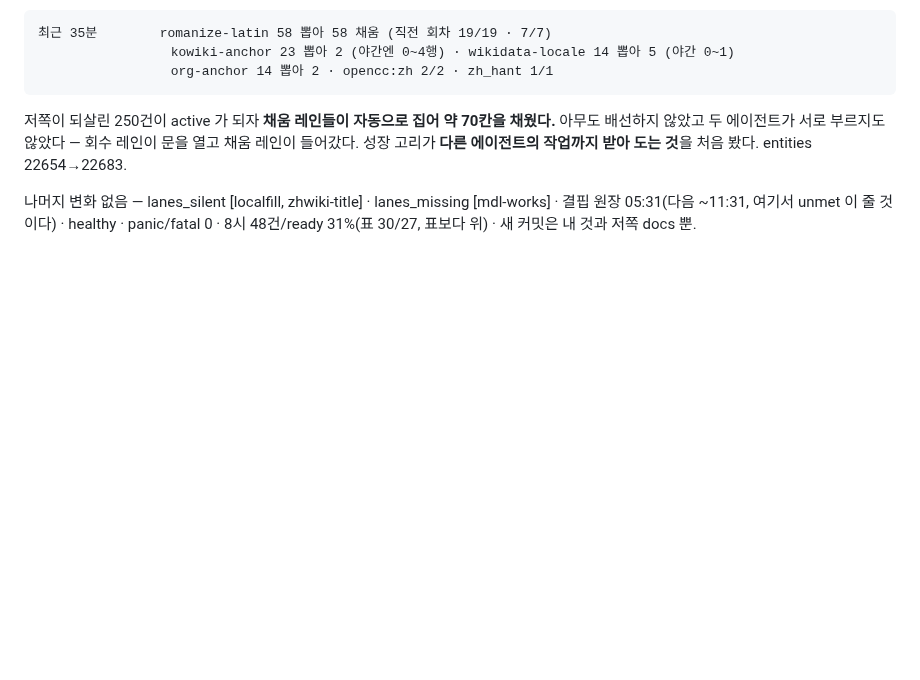
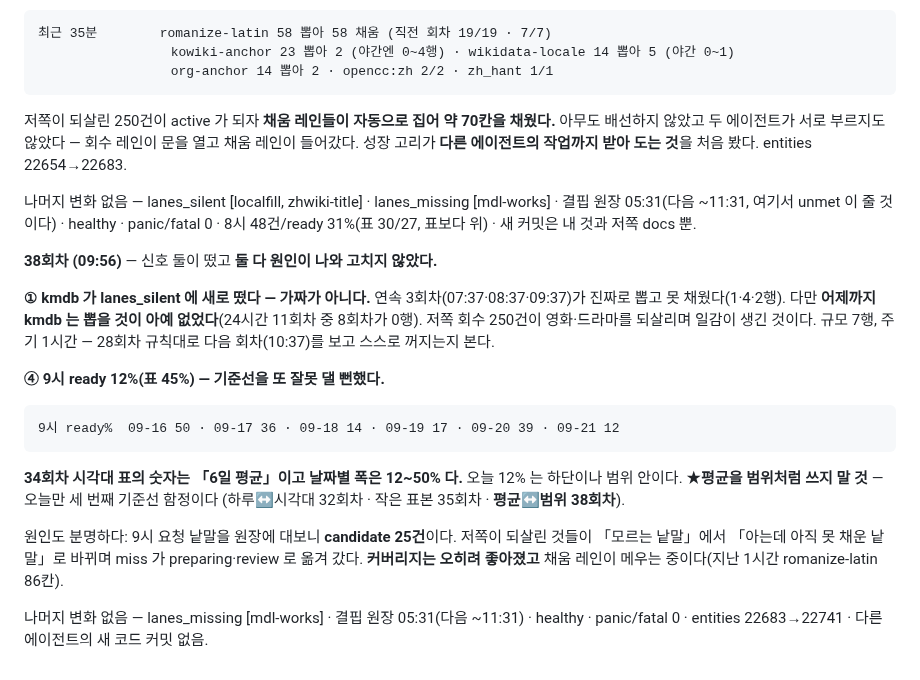
Before and after one commit to rickyjoo73/kdb, a Markdown page: docs/MONITOR_20260920.md, the part around the change. GitHub-like rendering; blank space fills up the shorter version.

Commit message:
docs: 38회차 — kmdb 신호는 일감이 생긴 것, 9시 ready 하락은 회수분이 candidate 로 들어온 것
Co-Authored-By: Claude Opus 5 (1M context) <noreply@anthropic.com>

````diff
--- a/docs/MONITOR_20260920.md
+++ b/docs/MONITOR_20260920.md
@@ -1769,3 +1769,27 @@ entities 22654→22683.
 나머지 변화 없음 — lanes_silent [localfill, zhwiki-title] · lanes_missing [mdl-works] ·
 결핍 원장 05:31(다음 ~11:31, 여기서 unmet 이 줄 것이다) · healthy · panic/fatal 0 ·
 8시 48건/ready 31%(표 30/27, 표보다 위) · 새 커밋은 내 것과 저쪽 docs 뿐.
+
+**38회차 (09:56)** — 신호 둘이 떴고 **둘 다 원인이 나와 고치지 않았다.**
+
+**① kmdb 가 lanes_silent 에 새로 떴다 — 가짜가 아니다.** 연속 3회차(07:37·08:37·09:37)가
+진짜로 뽑고 못 채웠다(1·4·2행). 다만 **어제까지 kmdb 는 뽑을 것이 아예 없었다**(24시간
+11회차 중 8회차가 0행). 저쪽 회수 250건이 영화·드라마를 되살리며 일감이 생긴 것이다.
+규모 7행, 주기 1시간 — 28회차 규칙대로 다음 회차(10:37)를 보고 스스로 꺼지는지 본다.
+
+**④ 9시 ready 12%(표 45%) — 기준선을 또 잘못 댈 뻔했다.**
+
+```
+9시 ready%  09-16 50 · 09-17 36 · 09-18 14 · 09-19 17 · 09-20 39 · 09-21 12
+```
+
+**34회차 시각대 표의 숫자는 「6일 평균」이고 날짜별 폭은 12~50% 다.** 오늘 12% 는 하단이나
+범위 안이다. ★**평균을 범위처럼 쓰지 말 것** — 오늘만 세 번째 기준선 함정이다
+(하루↔시각대 32회차 · 작은 표본 35회차 · **평균↔범위 38회차**).
+
+원인도 분명하다: 9시 요청 낱말을 원장에 대보니 **candidate 25건**이다. 저쪽이 되살린 것들이
+「모르는 낱말」에서 「아는데 아직 못 채운 낱말」로 바뀌며 miss 가 preparing·review 로 옮겨
+갔다. **커버리지는 오히려 좋아졌고** 채움 레인이 메우는 중이다(지난 1시간 romanize-latin 86칸).
+
+나머지 변화 없음 — lanes_missing [mdl-works] · 결핍 원장 05:31(다음 ~11:31) · healthy ·
+panic/fatal 0 · entities 22683→22741 · 다른 에이전트의 새 코드 커밋 없음.
````
